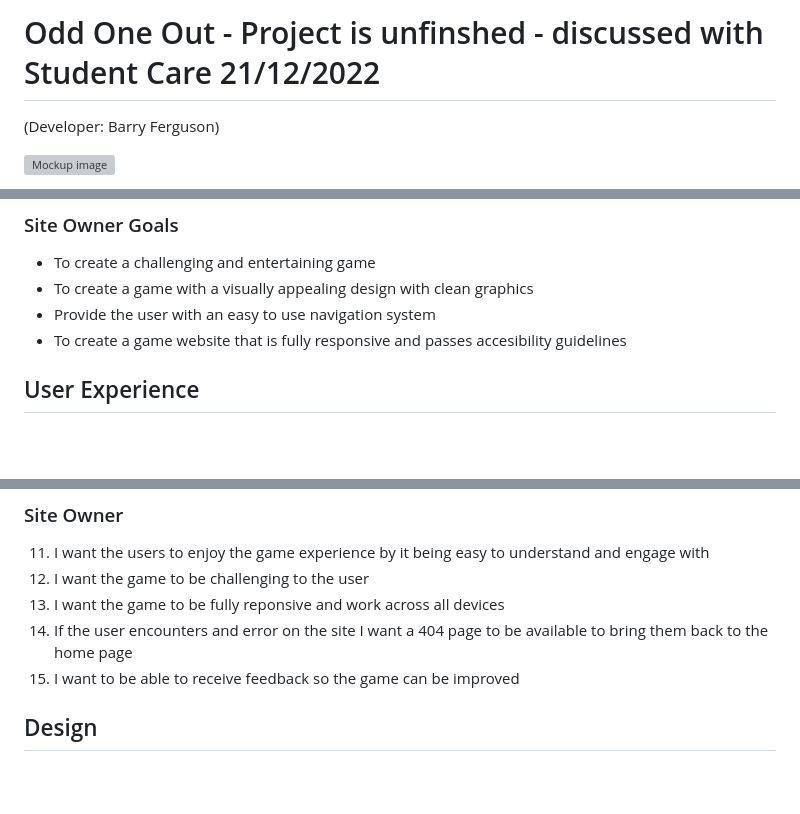
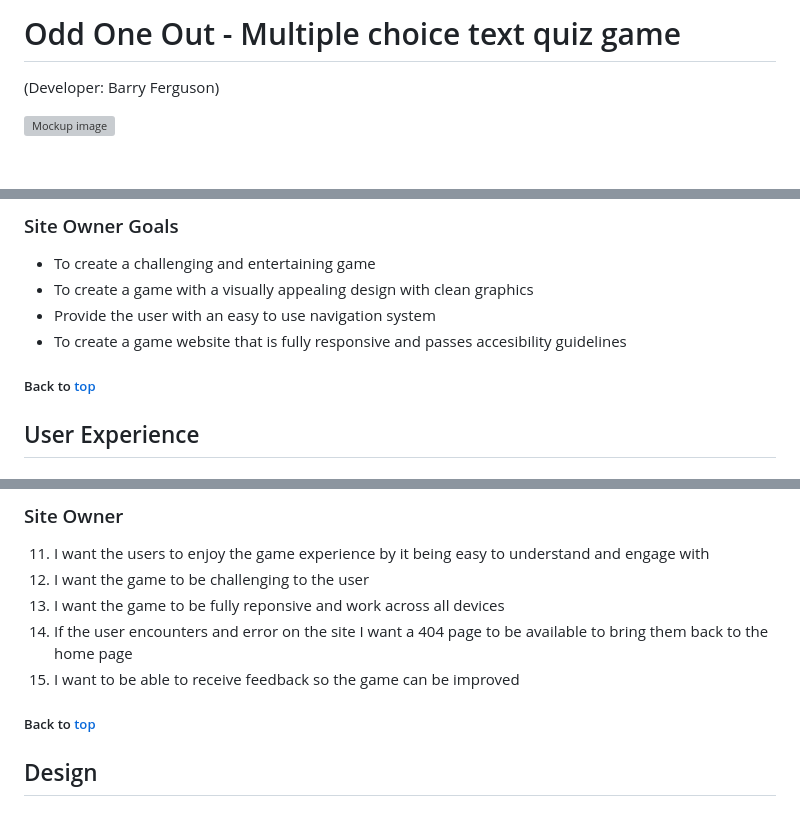
Before and after one commit to Fergie-B/OOO-2, a Markdown page: README.md, 3 parts joined by grey strips. GitHub-like rendering; blank space fills up the shorter version; grey boxes are pictures that could not be loaded.

```diff
--- a/README.md
+++ b/README.md
@@ -1,4 +1,4 @@
-# Odd One Out - Project is unfinshed - discussed with Student Care 21/12/2022
+# Odd One Out - Multiple choice text quiz game
 (Developer: Barry Ferguson)
 
 ![Mockup image](docs/am-i-responsive.png)
@@ -53,6 +53,9 @@ The Project Goal was to create an engaging, interactive and user-friendly multip
 - Provide the user with an easy to use navigation system
 - To create a game website that is fully responsive and passes accesibility guidelines
 
+
+##### Back to [top](#table-of-contents)
+
 ## User Experience
 
 ### Target Audience
@@ -86,6 +89,9 @@ The Project Goal was to create an engaging, interactive and user-friendly multip
 13.	I want the game to be fully reponsive and work across all devices
 14.	If the user encounters and error on the site I want a 404 page to be available to bring them back to the home page
 15. I want to be able to receive feedback so the game can be improved
+
+
+##### Back to [top](#table-of-contents)
 
 ## Design
 
```
Also changed, not shown: other parts of README.md (+14 -0 lines).
